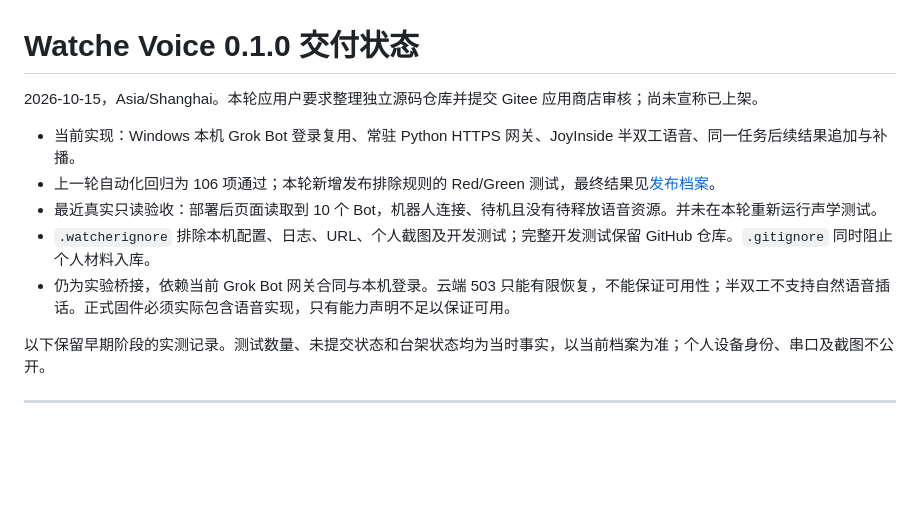
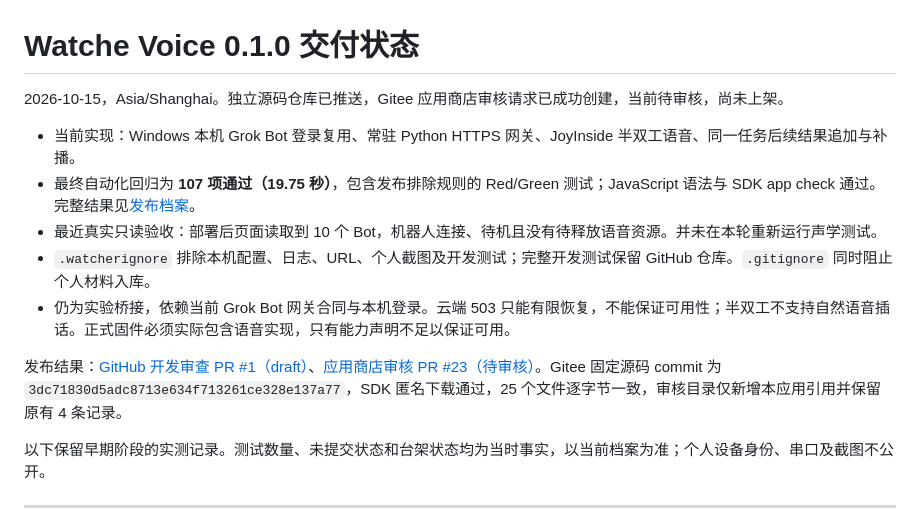
Before and after one commit to orulink-ai/WatcherRobot-com.orulink.watche_voice, a Markdown page: RESULTS.md, the part around the change. Rendered like a GitHub page; blank space fills up the shorter version.

Commit message:
docs: 记录 Watche Voice 远程交付与应用商店待审核结果
回填真实发布结果，区分已经推送、提交审核和正式上架，避免读者把历史未提交记录当成当前状态。

主要更新：
- 在 README、RESULTS 和交付档案记录 GitHub draft PR #1、Gitee 商店审核 PR #23 与固定源码完整 SHA。
- 记录首次投稿被过期 Fork 拦截、非快进同步及两个 parent 检查、重试投稿成功的证据。
- 记录匿名 SDK 下载及 25 个文件逐字节一致的验收，确认目录只新增本应用并保留原有 4 条记录。
- 说明 Codex 附件不支持 Gitee URL；保留可直接访问的审核链接。

验证：107 项既有自动化回归、JS 语法及 SDK 应用检查通过；远端源码与审核差异检查通过。仅更新文档，未改业务实现，不重复声学测试或重发 Bot 消息。
状态：源码已推送，商店待维护者审核，未自动合入或宣称已经上架。

```diff
--- a/RESULTS.md
+++ b/RESULTS.md
@@ -1,12 +1,14 @@
 # Watche Voice 0.1.0 交付状态
 
-2026-10-15，Asia/Shanghai。本轮应用户要求整理独立源码仓库并提交 Gitee 应用商店审核；尚未宣称已上架。
+2026-10-15，Asia/Shanghai。独立源码仓库已推送，Gitee 应用商店审核请求已成功创建，当前待审核，尚未上架。
 
 - 当前实现：Windows 本机 Grok Bot 登录复用、常驻 Python HTTPS 网关、JoyInside 半双工语音、同一任务后续结果追加与补播。
-- 上一轮自动化回归为 106 项通过；本轮新增发布排除规则的 Red/Green 测试，最终结果见[发布档案](documents/dev_log/2026-10-15/2026-10-15_KID_无Issue_应用商店提交/index.md)。
+- 最终自动化回归为 **107 项通过（19.75 秒）**，包含发布排除规则的 Red/Green 测试；JavaScript 语法与 SDK app check 通过。完整结果见[发布档案](documents/dev_log/2026-10-15/2026-10-15_KID_无Issue_应用商店提交/index.md)。
 - 最近真实只读验收：部署后页面读取到 10 个 Bot，机器人连接、待机且没有待释放语音资源。并未在本轮重新运行声学测试。
 - `.watcherignore` 排除本机配置、日志、URL、个人截图及开发测试；完整开发测试保留 GitHub 仓库。`.gitignore` 同时阻止个人材料入库。
 - 仍为实验桥接，依赖当前 Grok Bot 网关合同与本机登录。云端 503 只能有限恢复，不能保证可用性；半双工不支持自然语音插话。正式固件必须实际包含语音实现，只有能力声明不足以保证可用。
+
+发布结果：[GitHub 开发审查 PR #1（draft）](https://github.com/orulink-ai/WatcherRobot-com.orulink.watche_voice/pull/1)、[应用商店审核 PR #23（待审核）](https://gitee.com/orulink-sz/watcherobot-app-store/pulls/23)。Gitee 固定源码 commit 为 `3dc71830d5adc8713e634f713261ce328e137a77`，SDK 匿名下载通过，25 个文件逐字节一致，审核目录仅新增本应用引用并保留原有 4 条记录。
 
 以下保留早期阶段的实测记录。测试数量、未提交状态和台架状态均为当时事实，以当前档案为准；个人设备身份、串口及截图不公开。
 
```
Also changed, not shown: README.md (+3 -1 lines), 1 other file.
